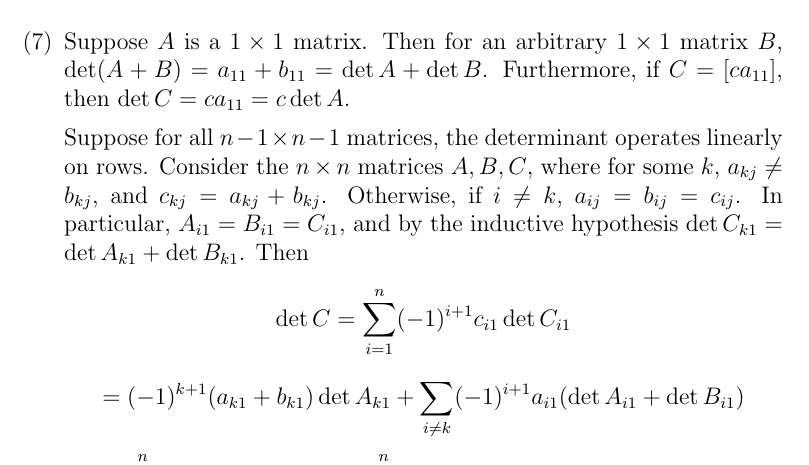
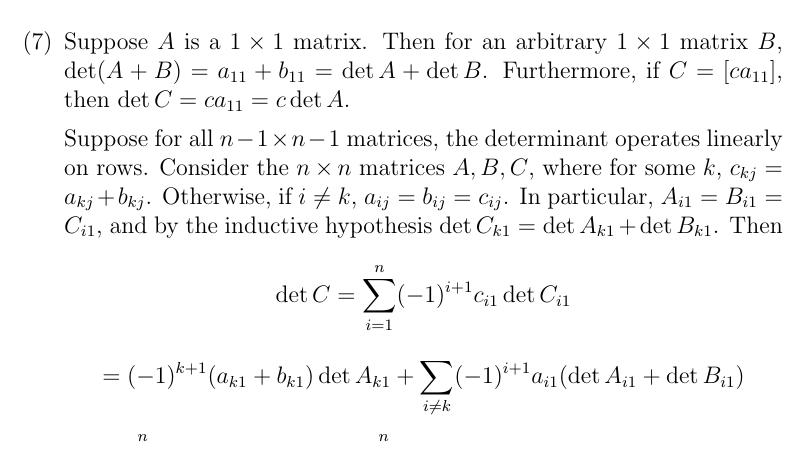
Before and after one commit to AMouri/artin-algebra, a LaTeX document (Chapter 1 - Matrix Operations/Section 3 - Determinants/solutions.tex): part of page 7 of 10, cut so that both start at the same text. Compiled offline with pdfLaTeX.

Commit message:
Chapter 1, Section 3 bugfix

```diff
--- a/Chapter 1 - Matrix Operations/Section 3 - Determinants/solutions.tex
+++ b/Chapter 1 - Matrix Operations/Section 3 - Determinants/solutions.tex
@@ -371,7 +371,7 @@ $$\frac{1}{63504000}(2\cdot 3 \cdot 4 \cdot 5 \cdot 6 \cdot 35 \cdot 120 \cdot 2
 \item[(7)]
 Suppose $A$ is a $1 \times 1$ matrix. Then for an arbitrary $1 \times 1$ matrix $B$, $\det(A + B) = a_{11} + b_{11} = \det A + \det B$. Furthermore, if $C = [ca_{11}]$, then $\det C = ca_{11} = c\det A$.
 
-Suppose for all $n - 1 \times n - 1$ matrices, the determinant operates linearly on rows. Consider the $n \times n$ matrices $A, B, C$, where for some $k$, $a_{kj} \neq b_{kj}$, and $c_{kj} = a_{kj} + b_{kj}$. Otherwise, if $i \neq k$, $a_{ij} = b_{ij} = c_{ij}$. In particular, $A_{i1} = B_{i1} = C_{i1}$, and by the inductive hypothesis $\det C_{k1} = \det A_{k1} + \det B_{k1}$. Then
+Suppose for all $n - 1 \times n - 1$ matrices, the determinant operates linearly on rows. Consider the $n \times n$ matrices $A, B, C$, where for some $k$, $c_{kj} = a_{kj} + b_{kj}$. Otherwise, if $i \neq k$, $a_{ij} = b_{ij} = c_{ij}$. In particular, $A_{i1} = B_{i1} = C_{i1}$, and by the inductive hypothesis $\det C_{k1} = \det A_{k1} + \det B_{k1}$. Then
 $$\det C = \sum_{i=1}^n (-1)^{i+1}c_{i1}\det C_{i1}$$
 $$= (-1)^{k+1}(a_{k1} + b_{k1})\det A_{k1} + \sum_{i \neq k}(-1)^{i+1}a_{i1}(\det A_{i1} + \det B_{i1})$$
 $$= \sum_{i=1}^n (-1)^{i+1}a_{i1}\det A_{i1} + \sum_{i=1}^n (-1)^{i+1} b_{i1} \det B_{i1} = \det A + \det B$$
```
